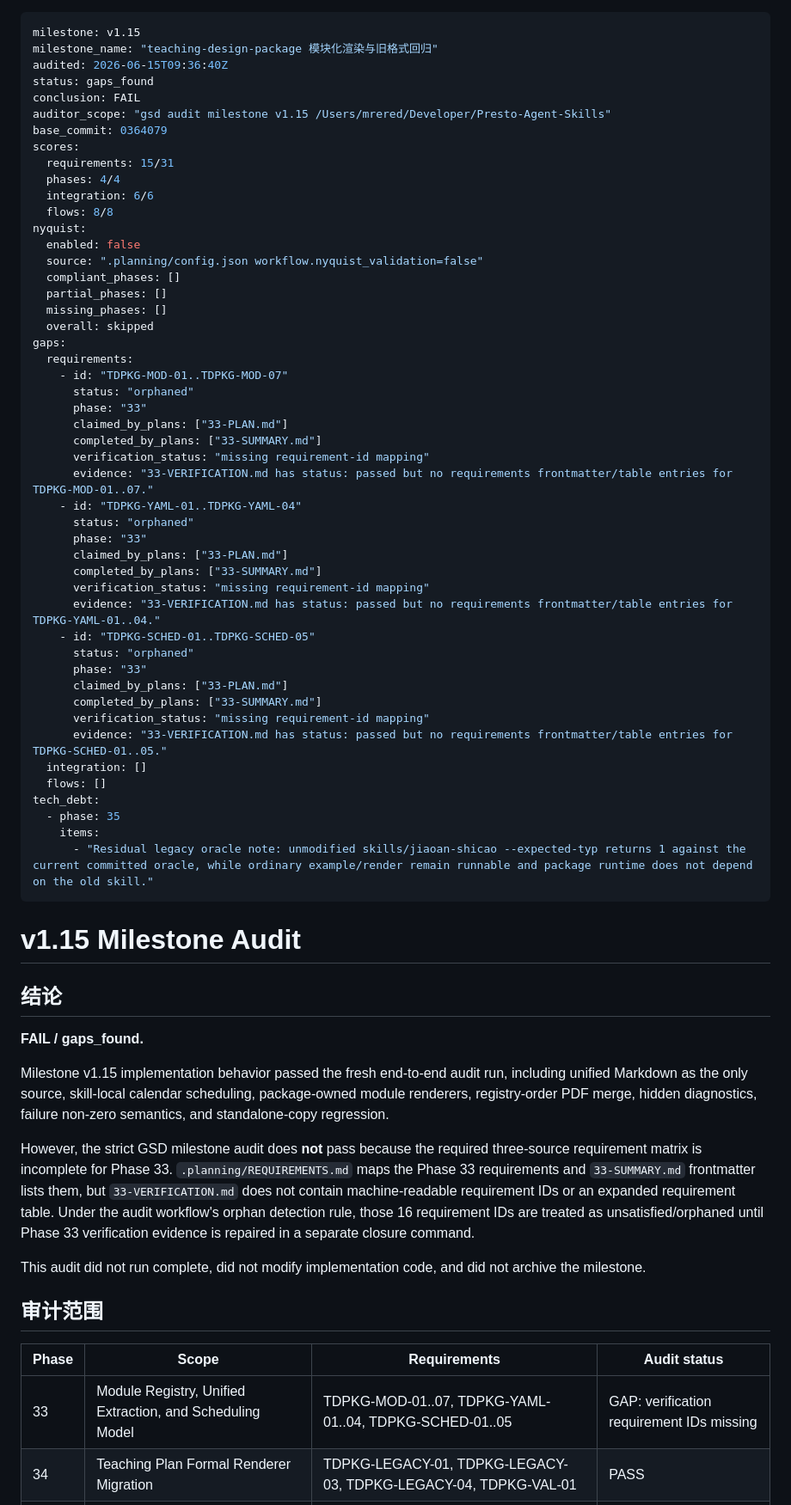
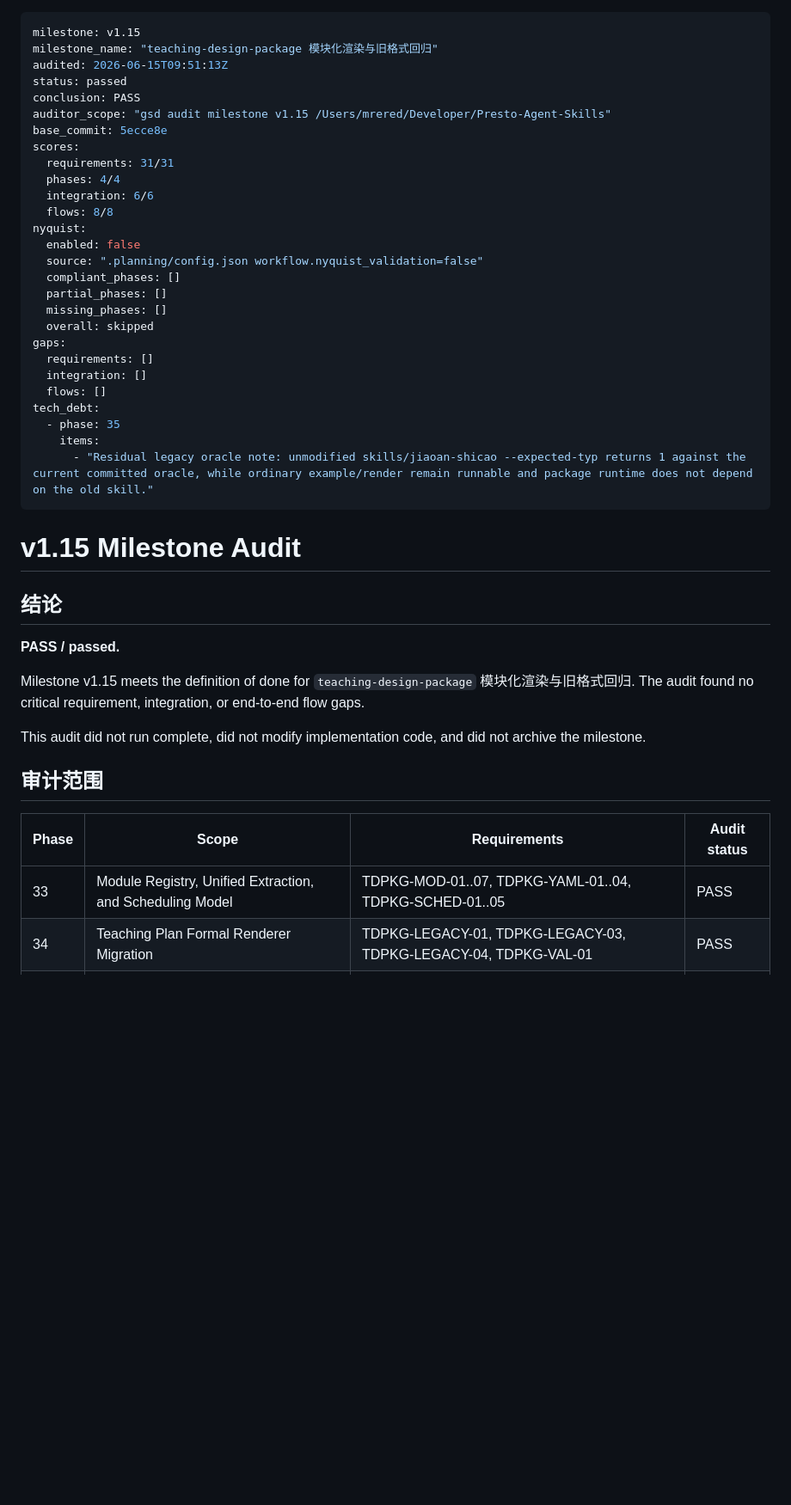
Before and after one commit to Presto-io/Presto-Agent-Skills, a Markdown page: .planning/v1.15-MILESTONE-AUDIT.md, the part around one of its changes. Shown at 86% size. GitHub-like rendering; blank space fills up the shorter version.

Commit message:
docs(gsd): pass v1.15 milestone audit

```diff
--- a/.planning/v1.15-MILESTONE-AUDIT.md
+++ b/.planning/v1.15-MILESTONE-AUDIT.md
@@ -1,13 +1,13 @@
 ---
 milestone: v1.15
 milestone_name: "teaching-design-package 模块化渲染与旧格式回归"
-audited: 2026-06-15T09:36:40Z
-status: gaps_found
-conclusion: FAIL
+audited: 2026-06-15T09:51:13Z
+status: passed
+conclusion: PASS
 auditor_scope: "gsd audit milestone v1.15 /Users/mrered/Developer/Presto-Agent-Skills"
-base_commit: 0364079
+base_commit: 5ecce8e
 scores:
-  requirements: 15/31
+  requirements: 31/31
   phases: 4/4
   integration: 6/6
   flows: 8/8
@@ -19,28 +19,7 @@ nyquist:
   missing_phases: []
   overall: skipped
 gaps:
-  requirements:
-    - id: "TDPKG-MOD-01..TDPKG-MOD-07"
-      status: "orphaned"
-      phase: "33"
-      claimed_by_plans: ["33-PLAN.md"]
-      completed_by_plans: ["33-SUMMARY.md"]
-      verification_status: "missing requirement-id mapping"
-      evidence: "33-VERIFICATION.md has status: passed but no requirements frontmatter/table entries for TDPKG-MOD-01..07."
-    - id: "TDPKG-YAML-01..TDPKG-YAML-04"
-      status: "orphaned"
-      phase: "33"
-      claimed_by_plans: ["33-PLAN.md"]
-      completed_by_plans: ["33-SUMMARY.md"]
-      verification_status: "missing requirement-id mapping"
-      evidence: "33-VERIFICATION.md has status: passed but no requirements frontmatter/table entries for TDPKG-YAML-01..04."
-    - id: "TDPKG-SCHED-01..TDPKG-SCHED-05"
-      status: "orphaned"
-      phase: "33"
-      claimed_by_plans: ["33-PLAN.md"]
-      completed_by_plans: ["33-SUMMARY.md"]
-      verification_status: "missing requirement-id mapping"
-      evidence: "33-VERIFICATION.md has status: passed but no requirements frontmatter/table entries for TDPKG-SCHED-01..05."
+  requirements: []
   integration: []
   flows: []
 tech_debt:
@@ -53,11 +32,9 @@ tech_debt:
 
 ## 结论
 
-**FAIL / gaps_found.**
+**PASS / passed.**
 
-Milestone v1.15 implementation behavior passed the fresh end-to-end audit run, including unified Markdown as the only source, skill-local calendar scheduling, package-owned module renderers, registry-order PDF merge, hidden diagnostics, failure non-zero semantics, and standalone-copy regression.
-
-However, the strict GSD milestone audit does **not** pass because the required three-source requirement matrix is incomplete for Phase 33. `.planning/REQUIREMENTS.md` maps the Phase 33 requirements and `33-SUMMARY.md` frontmatter lists them, but `33-VERIFICATION.md` does not contain machine-readable requirement IDs or an expanded requirement table. Under the audit workflow's orphan detection rule, those 16 requirement IDs are treated as unsatisfied/orphaned until Phase 33 verification evidence is repaired in a separate closure command.
+Milestone v1.15 meets the definition of done for `teaching-design-package` 模块化渲染与旧格式回归. The audit found no critical requirement, integration, or end-to-end flow gaps.
 
 This audit did not run complete, did not modify implementation code, and did not archive the milestone.
 
@@ -65,7 +42,7 @@ This audit did not run complete, did not modify implementation code, and did not
 
 | Phase | Scope | Requirements | Audit status |
 |-------|-------|--------------|--------------|
-| 33 | Module Registry, Unified Extraction, and Scheduling Model | TDPKG-MOD-01..07, TDPKG-YAML-01..04, TDPKG-SCHED-01..05 | GAP: verification requirement IDs missing |
+| 33 | Module Registry, Unified Extraction, and Scheduling Model | TDPKG-MOD-01..07, TDPKG-YAML-01..04, TDPKG-SCHED-01..05 | PASS |
 | 34 | Teaching Plan Formal Renderer Migration | TDPKG-LEGACY-01, TDPKG-LEGACY-03, TDPKG-LEGACY-04, TDPKG-VAL-01 | PASS |
 | 35 | Teaching Design Formal Renderer and Cross-Module Validation | TDPKG-LEGACY-02, TDPKG-VAL-02, TDPKG-VAL-03, TDPKG-VAL-04 | PASS |
 | 36 | Public Delivery, PDF Merge, and Standalone Regression | TDPKG-ART-01, TDPKG-ART-02, TDPKG-ART-03, TDPKG-PDF-01..04 | PASS |
```
Also changed, not shown: other parts of .planning/v1.15-MILESTONE-AUDIT.md (+59 -42 lines).
